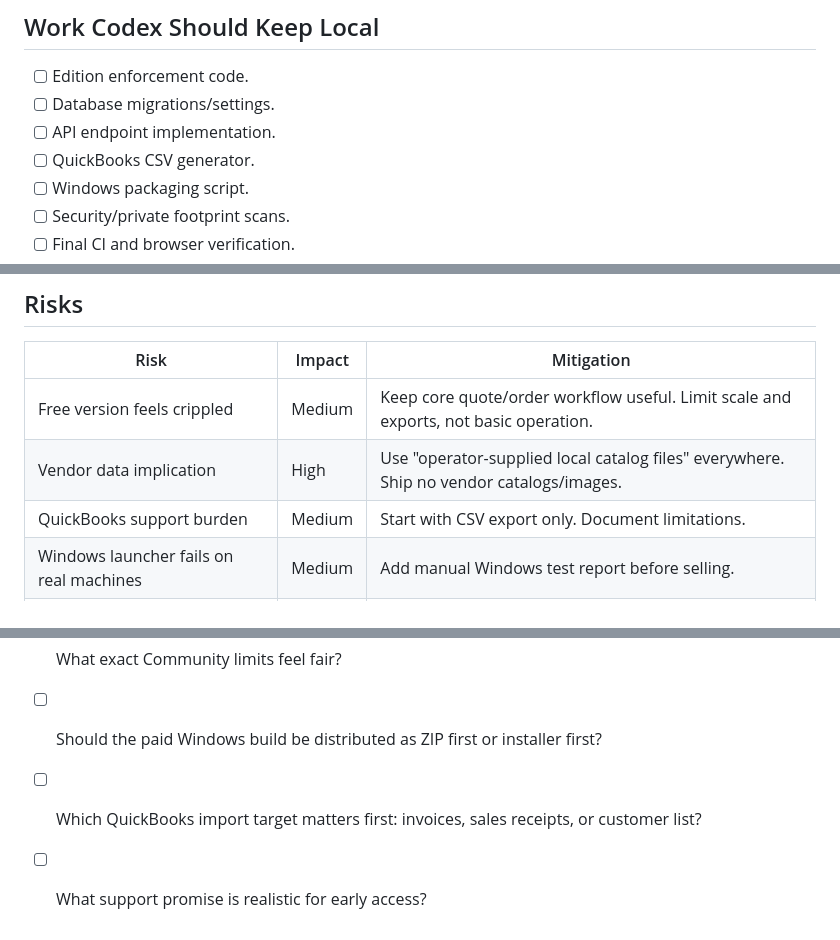
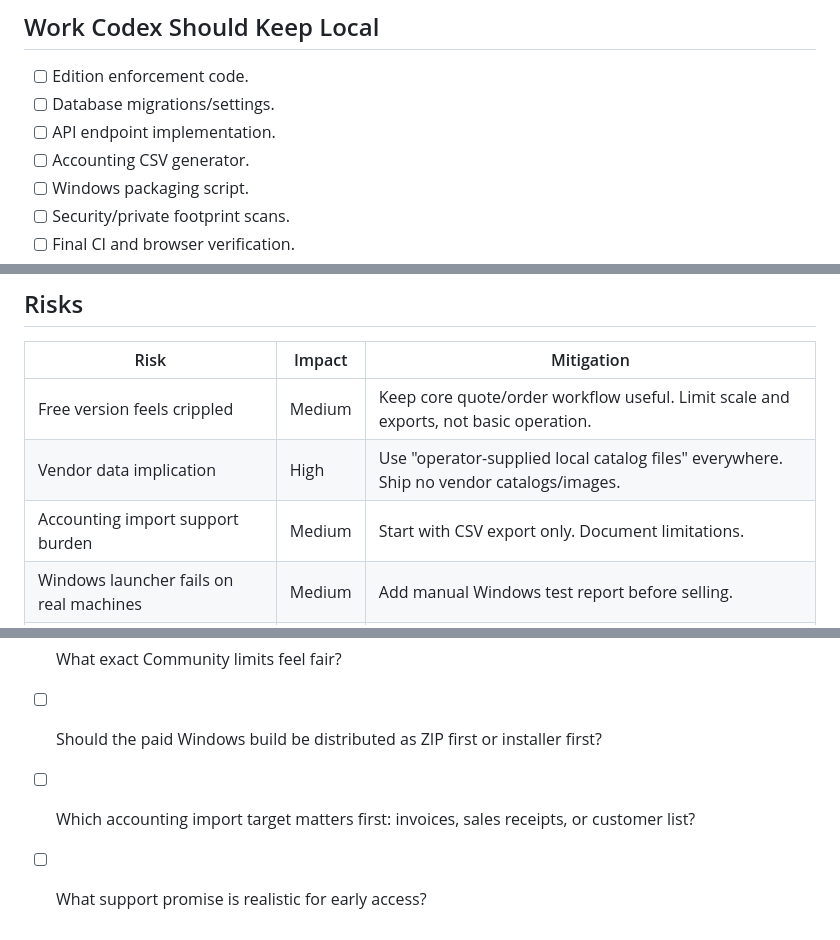
Before and after one commit to wspotter/FramersHaven, a Markdown page: docs/release/COMMERCIALIZATION_PLAN.md, 3 parts joined by grey strips. Drawn GitHub-style.

```diff
--- a/docs/release/COMMERCIALIZATION_PLAN.md
+++ b/docs/release/COMMERCIALIZATION_PLAN.md
@@ -595,7 +595,7 @@ Rules for offloaded work:
 - [ ] Edition enforcement code.
 - [ ] Database migrations/settings.
 - [ ] API endpoint implementation.
-- [ ] QuickBooks CSV generator.
+- [ ] Accounting CSV generator.
 - [ ] Windows packaging script.
 - [ ] Security/private footprint scans.
 - [ ] Final CI and browser verification.
@@ -607,7 +607,7 @@ Rules for offloaded work:
 |------|--------|------------|
 | Free version feels crippled | Medium | Keep core quote/order workflow useful. Limit scale and exports, not basic operation. |
 | Vendor data implication | High | Use "operator-supplied local catalog files" everywhere. Ship no vendor catalogs/images. |
-| QuickBooks support burden | Medium | Start with CSV export only. Document limitations. |
+| Accounting import support burden | Medium | Start with CSV export only. Document limitations. |
 | Windows launcher fails on real machines | Medium | Add manual Windows test report before selling. |
 | Source-available license confusion | Medium | Keep license language explicit and avoid calling it open source unless license changes. |
 | Support workload grows faster than revenue | High | Sell setup separately and keep early-access scope narrow. |
@@ -617,5 +617,5 @@ Rules for offloaded work:
 - [ ] Should Workstation be one-time purchase, annual support, or both?
 - [ ] What exact Community limits feel fair?
 - [ ] Should the paid Windows build be distributed as ZIP first or installer first?
-- [ ] Which QuickBooks import target matters first: invoices, sales receipts, or customer list?
+- [ ] Which accounting import target matters first: invoices, sales receipts, or customer list?
 - [ ] What support promise is realistic for early access?
```
Also changed, not shown: other parts of docs/release/COMMERCIALIZATION_PLAN.md (+16 -16 lines).
